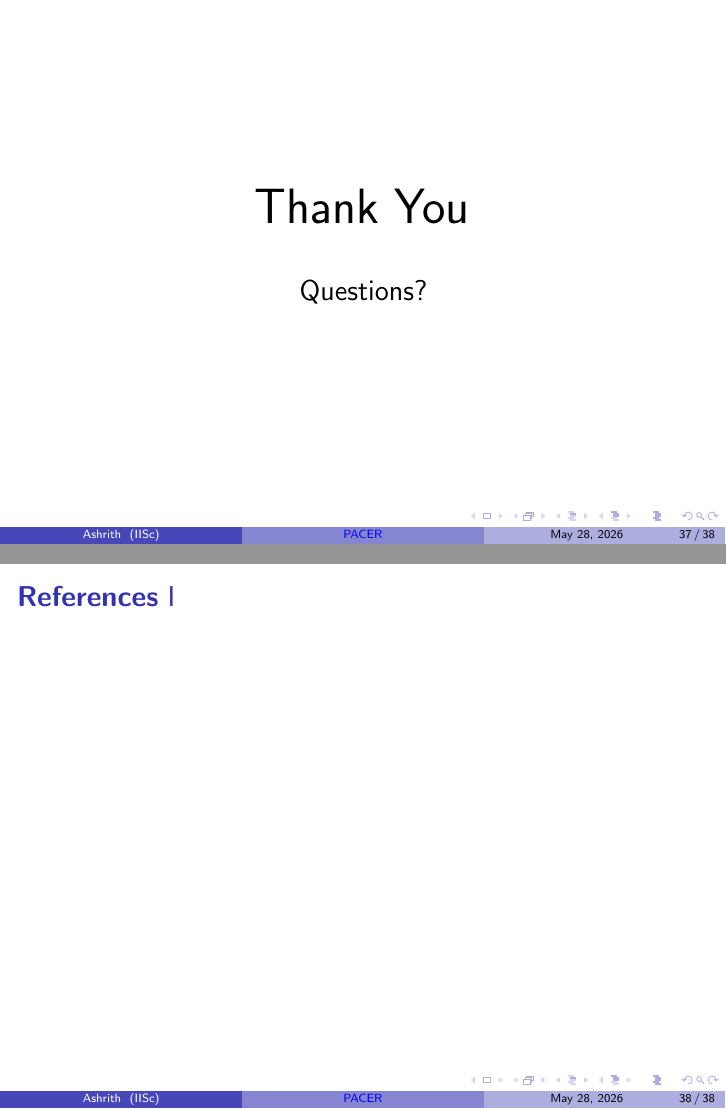
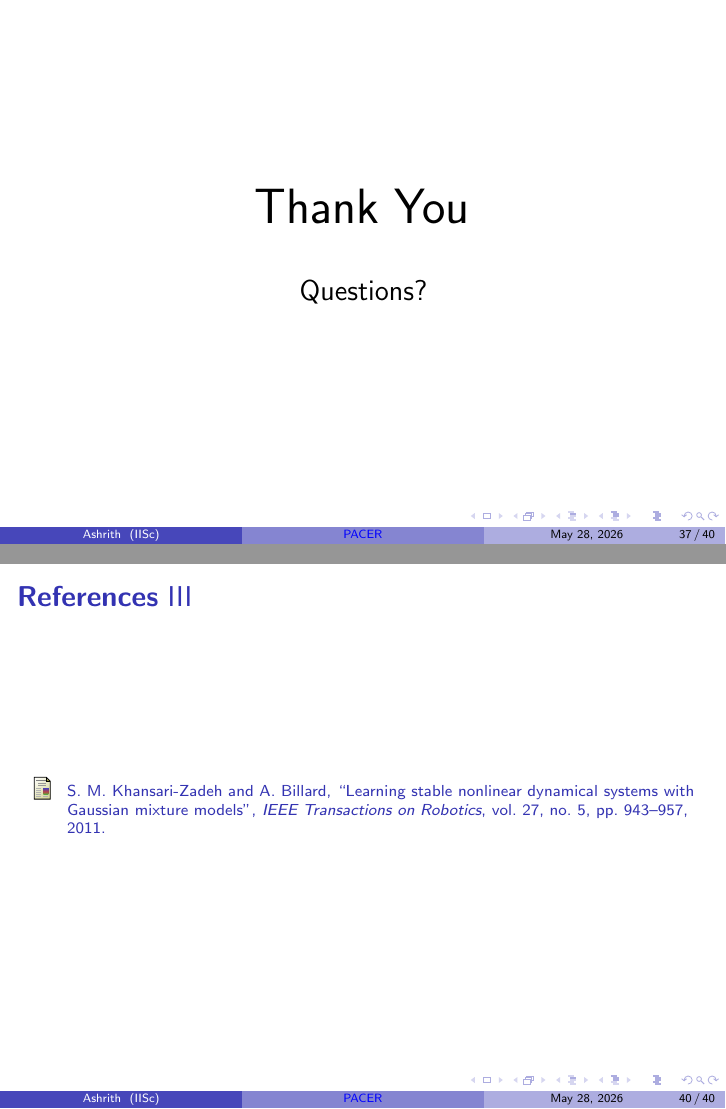
Before and after one commit to AshrithSagar/work-HiRo, LaTeX slides (TeX/thesis-presentation/slides.tex): pages 37 and 38 of 38 before the commit and pages 37 and 40 of 40 after it, joined at a grey line. Compiled offline with pdfLaTeX.

Commit message:
docs(thesis-presentation): update draft

```diff
--- a/TeX/thesis-presentation/slides.tex
+++ b/TeX/thesis-presentation/slides.tex
@@ -984,6 +984,10 @@
 
 \begin{frame}[allowframebreaks]
     \frametitle{\textbf{References}}
+
     \scriptsize
-    \bibliographystyle{plain}
-    \bibliography{../common/bibliography/references.bib}
+    \bibliographystyle{ieeetr}
+
+    \begin{thebibliography}{10}
+
+        \bibitem{ijspeert2013dmp}
@@ -989,0 +998 @@
+        \bibitem{paraschos2013promp}
@@ -989,0 +1004 @@
+        \bibitem{cuturi2017softdtw}
@@ -989,0 +1008,3 @@
+        pp.~894--903, 2017.
+
+        \bibitem{sermanet2018tcn}
@@ -989,0 +1014,3 @@
+        pp.~1134--1141, 2018.
+
+        \bibitem{shiarlis2018taco}
@@ -989,0 +1021 @@
+        \bibitem{tangkaratt2020robust}
@@ -989,0 +1026 @@
+        \bibitem{liu2022robust}
@@ -989,0 +1031 @@
+        \bibitem{wu2019imperfect}
@@ -989,0 +1036 @@
+        \bibitem{beliaev2022ileed}
@@ -989,0 +1041 @@
+        \bibitem{tangkaratt2019vild}
@@ -989,0 +1046 @@
+        \bibitem{rousseeuw1993mad}
@@ -989,0 +1050,15 @@
+        vol.~88, no.~424, pp.~1273--1283, 1993.
+
+        \bibitem{kafadar1983biweight}
+        K.~Kafadar,
+        ``The efficiency of the biweight as a robust estimator of location'',
+        \emph{Journal of Research of the National Bureau of Standards},
+        vol.~88, no.~2, pp.~105--116, 1983.
+
+        \bibitem{huber1964robust}
+        P.~J. Huber,
+        ``Robust estimation of a location parameter'',
+        \emph{The Annals of Mathematical Statistics},
+        vol.~35, no.~1, pp.~73--101, 1964.
+
+        \bibitem{ross2011dagger}
@@ -990,3 +1068,13 @@
+        pp.~627--635, 2011.
+
+        \bibitem{khansari2011lasa}
+        S.~M. Khansari-Zadeh and A.~Billard,
+        ``Learning stable nonlinear dynamical systems with Gaussian mixture models'',
+        \emph{IEEE Transactions on Robotics},
+        vol.~27, no.~5, pp.~943--957, 2011.
+
+    \end{thebibliography}
+
 \end{frame}
 
 \end{document}
```
Also changed, not shown: TeX/thesis-presentation/slides.tex (45 more changed lines).
